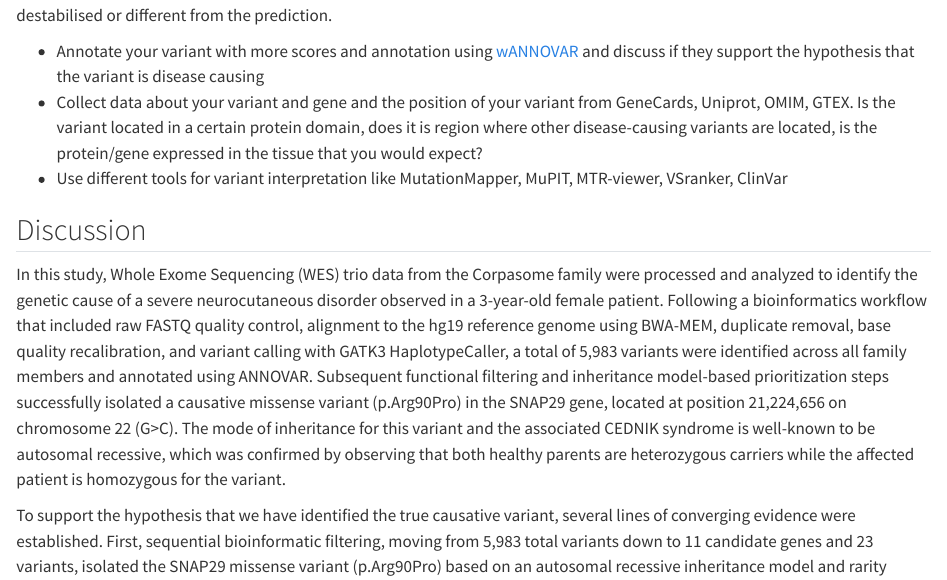
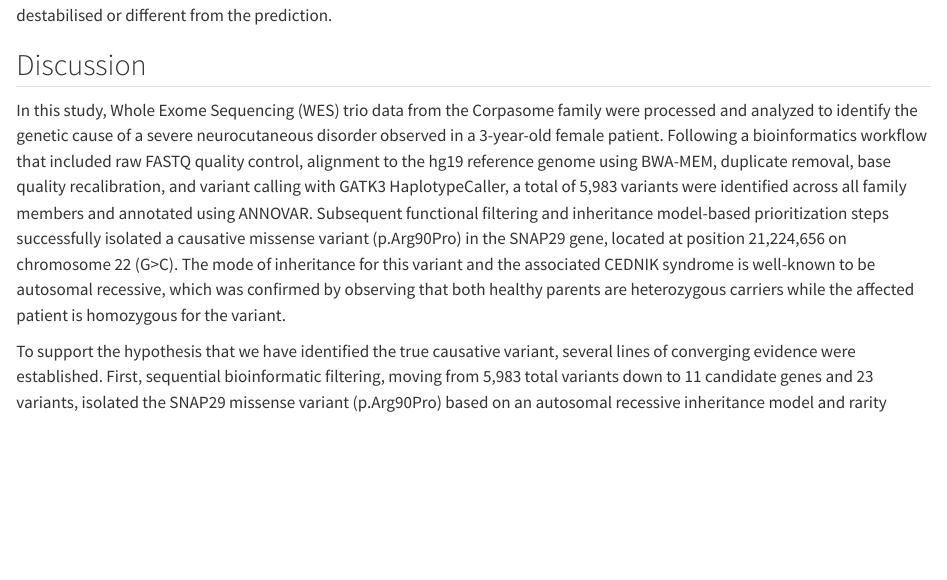
Before and after one commit to fmalenapaze/Group-5_Pj, a Quarto document (report_G5.qmd): the page in a window 1100 px wide, from 10990 px down. Rendered offline with R 4.5, knitr and Pandoc in place of Quarto, with nearby package versions; some code elsewhere in the file could not run offline; a font, style sheet, LaTeX package, included part or bibliography that could not be used is replaced or left out.

Commit message:
small stuff

```diff
--- a/report_G5.qmd
+++ b/report_G5.qmd
@@ -538,11 +538,6 @@ include_graphics("visualizations/pro_pred.png")
 The protein structure derived using the AlphaFold Protein Structure Database [@jumper_highly_2021] shows the exact position of Arg90 in the alpha helix in the SNARE region. A predicted model of p.Arg90Pro does not show a break in the helix as expected. However, AlphaFold was not designed to predict effects of single substitutions and in the cell, the structure might still be destabilised or different from the prediction.
 
 
-- Annotate your variant with more scores and annotation using [wANNOVAR](http://wannovar.wglab.org/) and discuss if they support the hypothesis that the variant is disease causing
-- Collect data about your variant and gene and the position of your variant from GeneCards, Uniprot, OMIM, GTEX. Is the variant located in a certain protein domain, does it is region where other disease-causing variants are located, is the protein/gene expressed in the tissue that you would expect?
-- Use different tools for variant interpretation like MutationMapper, MuPIT, MTR-viewer, VSranker, ClinVar
-
-
 ## Discussion
 
 In this study, Whole Exome Sequencing (WES) trio data from the Corpasome family were processed and analyzed to identify the genetic cause of a severe neurocutaneous disorder observed in a 3-year-old female patient. Following a bioinformatics workflow that included raw FASTQ quality control, alignment to the hg19 reference genome using BWA-MEM, duplicate removal, base quality recalibration, and variant calling with GATK3 HaplotypeCaller, a total of 5,983 variants were identified across all family members and annotated using ANNOVAR. Subsequent functional filtering and inheritance model-based prioritization steps successfully isolated a causative missense variant (p.Arg90Pro) in the SNAP29 gene, located at position 21,224,656 on chromosome 22 (G>C). The mode of inheritance for this variant and the associated CEDNIK syndrome is well-known to be autosomal recessive, which was confirmed by observing that both healthy parents are heterozygous carriers while the affected patient is homozygous for the variant.
```
Also changed, not shown: report_G5.qmd (7 more changed lines).
